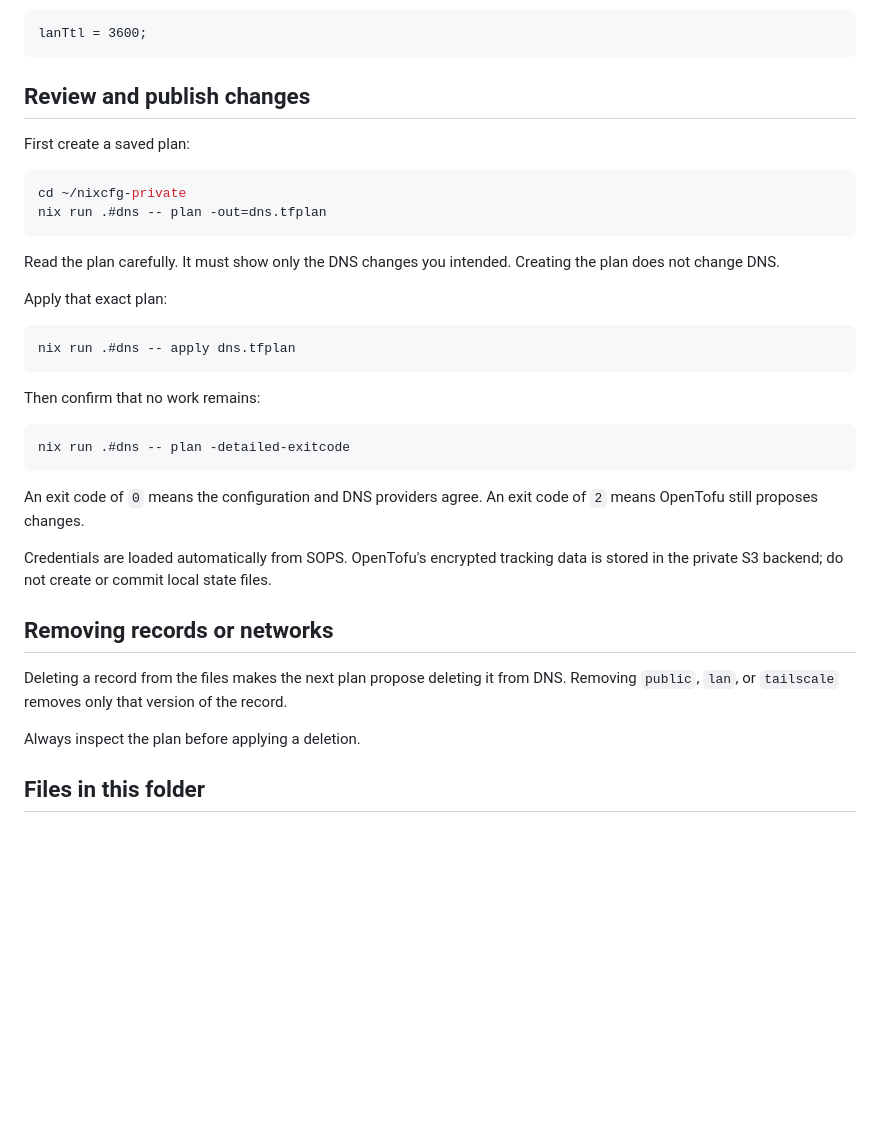
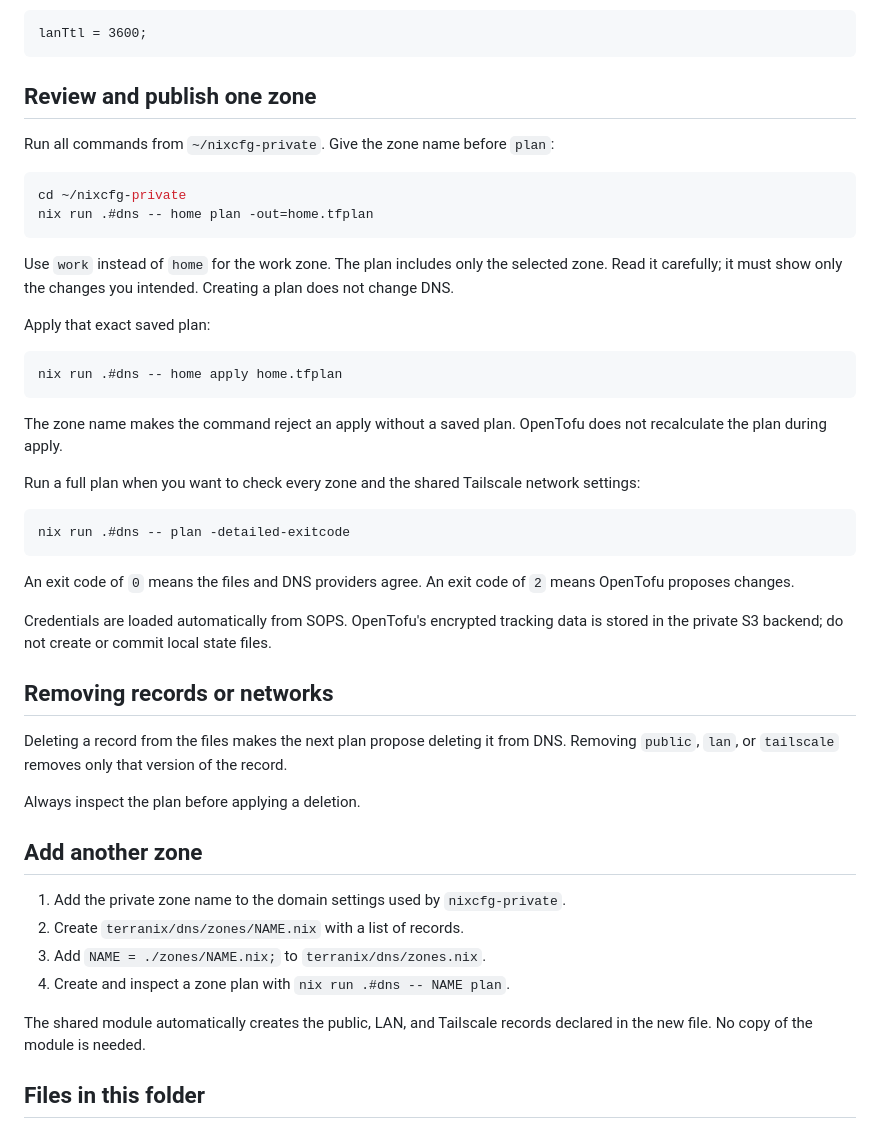
Before and after one commit to Ramblurr/nixcfg, a Markdown page: terranix/dns/README.md, the part around the change. Drawn GitHub-style; blank space fills up the shorter version.

Commit message:
terranix/dns: document zone plans

````diff
--- a/terranix/dns/README.md
+++ b/terranix/dns/README.md
@@ -77,38 +77,57 @@ Set a TTL only when the record needs a different value:
 lanTtl = 3600;
 ```
 
-## Review and publish changes
+## Review and publish one zone
 
-First create a saved plan:
+Run all commands from `~/nixcfg-private`. Give the zone name before `plan`:
 
 ```bash
 cd ~/nixcfg-private
-nix run .#dns -- plan -out=dns.tfplan
+nix run .#dns -- home plan -out=home.tfplan
 ```
 
-Read the plan carefully. It must show only the DNS changes you intended. Creating the plan does not change DNS.
+Use `work` instead of `home` for the work zone. The plan includes only the
+selected zone. Read it carefully; it must show only the changes you intended.
+Creating a plan does not change DNS.
 
-Apply that exact plan:
+Apply that exact saved plan:
 
 ```bash
-nix run .#dns -- apply dns.tfplan
+nix run .#dns -- home apply home.tfplan
 ```
 
-Then confirm that no work remains:
+The zone name makes the command reject an apply without a saved plan. OpenTofu
+does not recalculate the plan during apply.
+
+Run a full plan when you want to check every zone and the shared Tailscale
+network settings:
 
 ```bash
 nix run .#dns -- plan -detailed-exitcode
 ```
 
-An exit code of `0` means the configuration and DNS providers agree. An exit code of `2` means OpenTofu still proposes changes.
+An exit code of `0` means the files and DNS providers agree. An exit code of
+`2` means OpenTofu proposes changes.
 
-Credentials are loaded automatically from SOPS. OpenTofu's encrypted tracking data is stored in the private S3 backend; do not create or commit local state files.
+Credentials are loaded automatically from SOPS. OpenTofu's encrypted tracking
+data is stored in the private S3 backend; do not create or commit local state
+files.
 
 ## Removing records or networks
 
 Deleting a record from the files makes the next plan propose deleting it from DNS. Removing `public`, `lan`, or `tailscale` removes only that version of the record.
 
 Always inspect the plan before applying a deletion.
+
+## Add another zone
+
+1. Add the private zone name to the domain settings used by `nixcfg-private`.
+2. Create `terranix/dns/zones/NAME.nix` with a list of records.
+3. Add `NAME = ./zones/NAME.nix;` to `terranix/dns/zones.nix`.
+4. Create and inspect a zone plan with `nix run .#dns -- NAME plan`.
+
+The shared module automatically creates the public, LAN, and Tailscale records
+declared in the new file. No copy of the module is needed.
 
 ## Files in this folder
 
````
